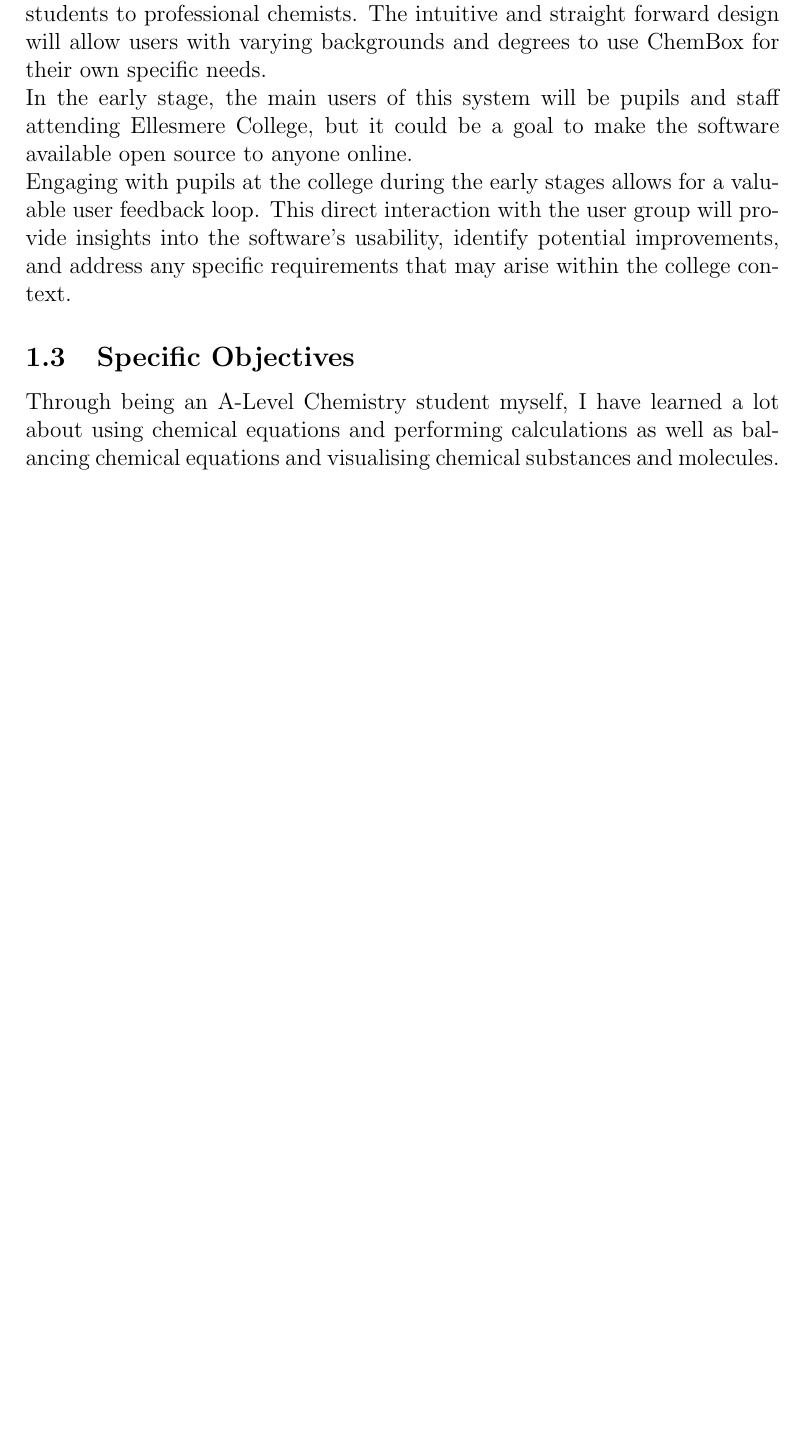
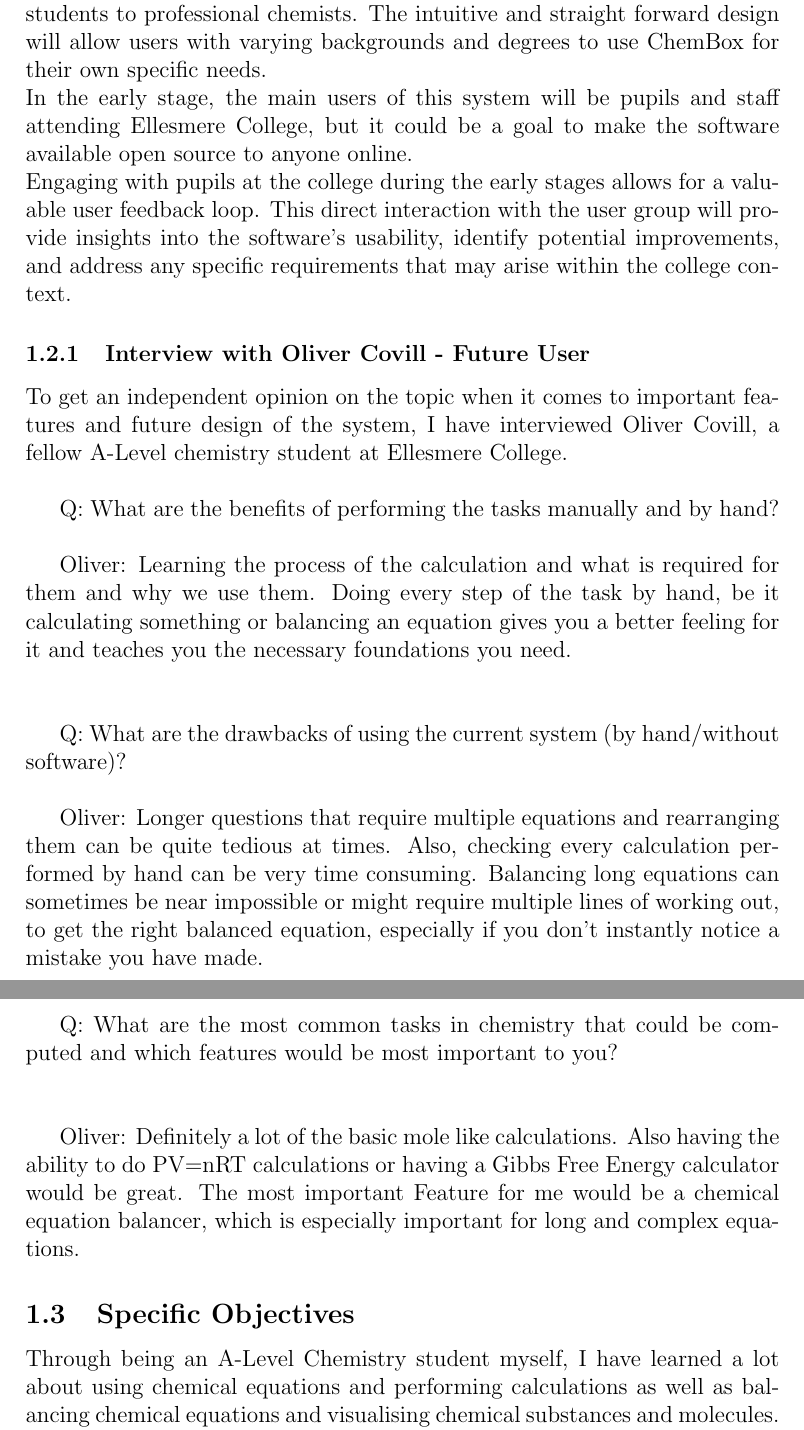
Before and after one commit to Tom0603/ChemBox, a LaTeX document (Documentation/ChemBox_Documentation.tex): part of page 5 of 110 before the commit and two parts of pages 5 and 6 of 110 after it, the two joined at a grey line, cut so that both start at the same text, the shorter picture padded with empty space. The pictures show the PDF file Documentation/ChemBox_Documentation.pdf that the author committed with the source.

Commit message:
added future user interview to docs

```diff
--- a/Documentation/ChemBox_Documentation.tex
+++ b/Documentation/ChemBox_Documentation.tex
@@ -60,6 +60,27 @@
 Chembox will provide valuable tools to a diverse user base, spanning from students to professional chemists. The intuitive and straight forward design will allow users with varying backgrounds and degrees to use ChemBox for their own specific needs.\\
 In the early stage, the main users of this system will be pupils and staff attending Ellesmere College, but it could be a goal to make the software available open source to anyone online.\\
 Engaging with pupils at the college during the early stages allows for a valuable user feedback loop. This direct interaction with the user group will provide insights into the software's usability, identify potential improvements, and address any specific requirements that may arise within the college context.
+
+\subsubsection{Interview with Oliver Covill - Future User}
+
+To get an independent opinion on the topic when it comes to important features and future design of the system, I have interviewed Oliver Covill, a fellow A-Level chemistry student at Ellesmere College.\\
+
+Q: What are the benefits of performing the tasks manually and by hand?
+\linebreak
+
+Oliver: Learning the process of the calculation and what is required for them and why we use them. Doing every step of the task by hand, be it calculating something or balancing an equation gives you a better feeling for it and teaches you the necessary foundations you need.\\
+\linebreak
+
+Q: What are the drawbacks of using the current system (by hand/without software)?
+\linebreak
+
+Oliver: Longer questions that require multiple equations and rearranging them can be quite tedious at times. Also, checking every calculation performed by hand can be very time consuming. Balancing long equations can sometimes be near impossible or might require multiple lines of working out, to get the right balanced equation, especially if you don't instantly notice a mistake you have made.\\
+
+\newpage
+Q: What are the most common tasks in chemistry that could be computed and which features would be most important to you?\\
+\linebreak
+
+Oliver: Definitely a lot of the basic mole like calculations. Also having the ability to do PV=nRT calculations or having a Gibbs Free Energy calculator would be great. The most important Feature for me would be a chemical equation balancer, which is especially important for long and complex equations.
 
 
 \subsection{Specific Objectives}
```
Also changed, not shown: Documentation/ChemBox_Documentation.pdf, Documentation/ChemBox_Documentation.tex (16 more changed lines), 4 other files.
